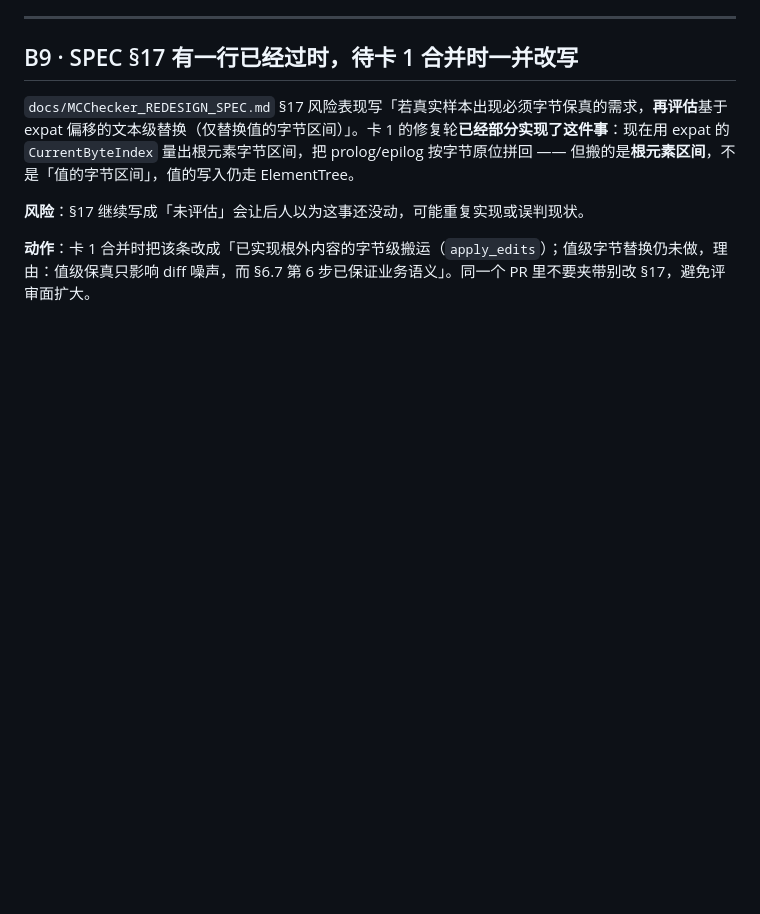
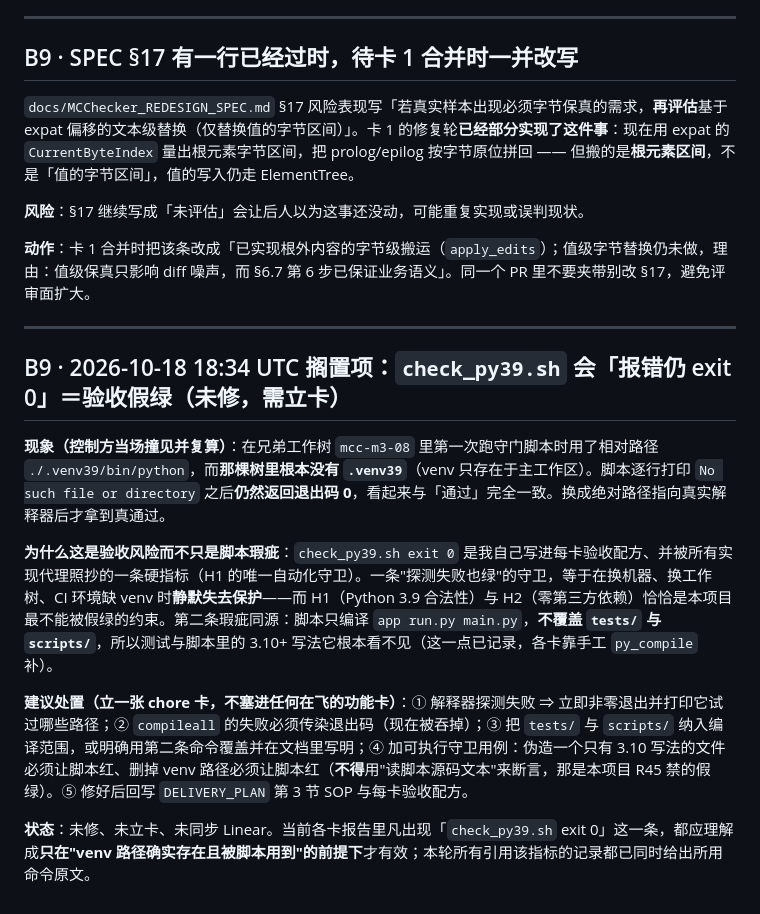
Before and after one commit to Arragon/MCChecker, a Markdown page: docs/MCChecker_BLOCKERS.md, the part around the change. Drawn GitHub-style; blank space fills up the shorter version.

Commit message:
docs(blockers): B9 搁置 check_py39.sh「探测失败仍 exit 0」的验收假绿与四条修复要求

```diff
--- a/docs/MCChecker_BLOCKERS.md
+++ b/docs/MCChecker_BLOCKERS.md
@@ -202,3 +202,15 @@ M3 计划估约 21 人日、M4 约 9.5 人日，共 26 卡。执行约束是「
 **风险**：§17 继续写成「未评估」会让后人以为这事还没动，可能重复实现或误判现状。
 
 **动作**：卡 1 合并时把该条改成「已实现根外内容的字节级搬运（`apply_edits`）；值级字节替换仍未做，理由：值级保真只影响 diff 噪声，而 §6.7 第 6 步已保证业务语义」。同一个 PR 里不要夹带别改 §17，避免评审面扩大。
+
+---
+
+## B9 · 2026-10-18 18:34 UTC 搁置项：`check_py39.sh` 会「报错仍 exit 0」＝验收假绿（未修，需立卡）
+
+**现象（控制方当场撞见并复算）**：在兄弟工作树 `mcc-m3-08` 里第一次跑守门脚本时用了相对路径 `./.venv39/bin/python`，而**那棵树里根本没有 `.venv39`**（venv 只存在于主工作区）。脚本逐行打印 `No such file or directory` 之后**仍然返回退出码 0**，看起来与「通过」完全一致。换成绝对路径指向真实解释器后才拿到真通过。
+
+**为什么这是验收风险而不只是脚本瑕疵**：`check_py39.sh exit 0` 是我自己写进每卡验收配方、并被所有实现代理照抄的一条硬指标（H1 的唯一自动化守卫）。一条"探测失败也绿"的守卫，等于在换机器、换工作树、CI 环境缺 venv 时**静默失去保护**——而 H1（Python 3.9 合法性）与 H2（零第三方依赖）恰恰是本项目最不能被假绿的约束。第二条瑕疵同源：脚本只编译 `app run.py main.py`，**不覆盖 `tests/` 与 `scripts/`**，所以测试与脚本里的 3.10+ 写法它根本看不见（这一点已记录，各卡靠手工 `py_compile` 补）。
+
+**建议处置（立一张 chore 卡，不塞进任何在飞的功能卡）**：① 解释器探测失败 ⇒ 立即非零退出并打印它试过哪些路径；② `compileall` 的失败必须传染退出码（现在被吞掉）；③ 把 `tests/` 与 `scripts/` 纳入编译范围，或明确用第二条命令覆盖并在文档里写明；④ 加可执行守卫用例：伪造一个只有 3.10 写法的文件必须让脚本红、删掉 venv 路径必须让脚本红（**不得**用"读脚本源码文本"来断言，那是本项目 R45 禁的假绿）。⑤ 修好后回写 `DELIVERY_PLAN` 第 3 节 SOP 与每卡验收配方。
+
+**状态**：未修、未立卡、未同步 Linear。当前各卡报告里凡出现「`check_py39.sh` exit 0」这一条，都应理解成**只在"venv 路径确实存在且被脚本用到"的前提下**才有效；本轮所有引用该指标的记录都已同时给出所用命令原文。
```
